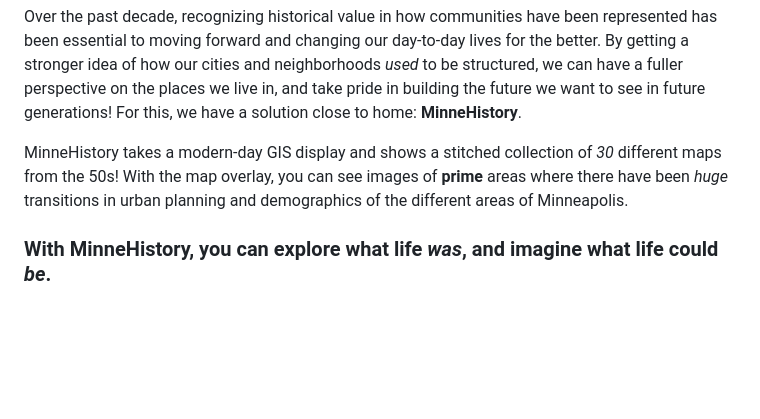
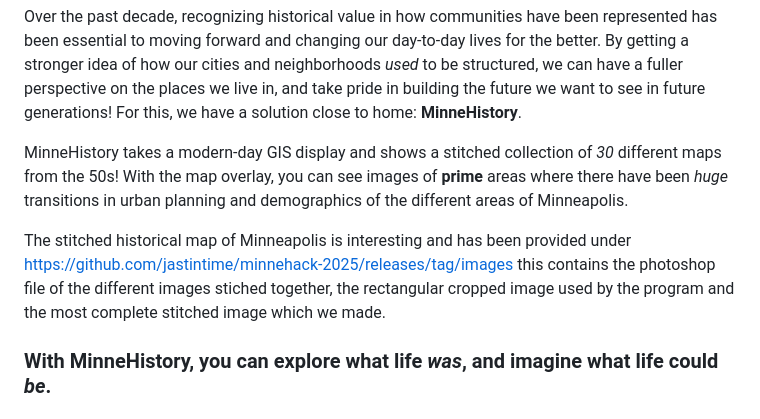
Before and after one commit to jastintime/minnehack-2025, a Markdown page: README.md, the part around the change. Rendered like a GitHub page; blank space fills up the shorter version.

Commit message:
Added section on historical map.

```diff
--- a/README.md
+++ b/README.md
@@ -18,6 +18,8 @@ Over the past decade, recognizing historical value in how communities have been
 
 MinneHistory takes a modern-day GIS display and shows a stitched collection of *30* different maps from the 50s! With the map overlay, you can see images of **prime** areas where there have been *huge* transitions in urban planning and demographics of the different areas of Minneapolis.
 
+The stitched historical map of Minneapolis is interesting and has been provided under https://github.com/jastintime/minnehack-2025/releases/tag/images this contains the photoshop file of the different images stiched together, the rectangular cropped image used by the program and the most complete stitched image which we made.
+
 ### With MinneHistory, you can explore what life *was*, and imagine what life could *be*.
 
 # How to Run
```
